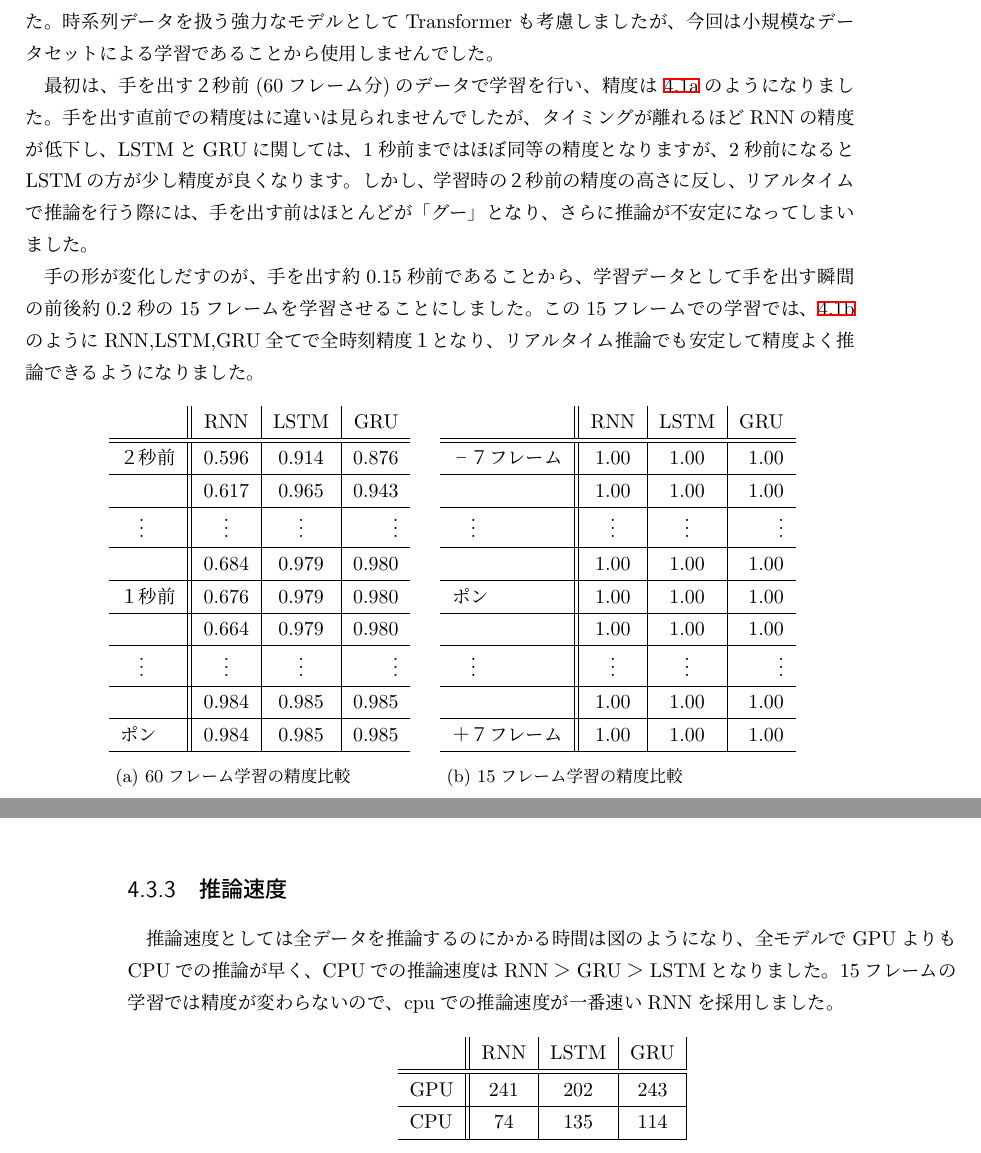
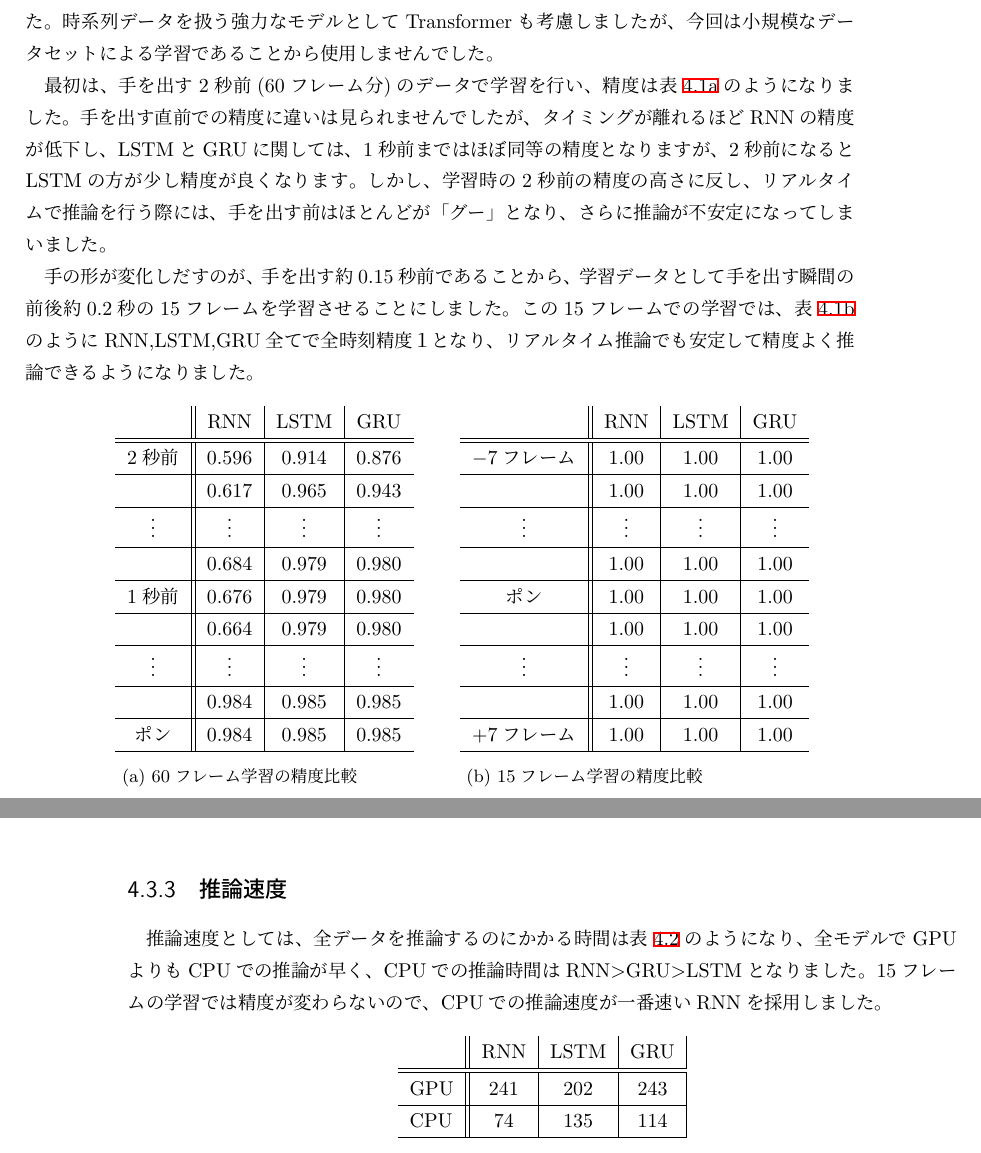
Before and after one commit to kyoto-kaira/nf-journal-2024, a LaTeX book (2024/nf2024.tex, which reads 2024/no-lose-janken/no-lose-janken.tex): two parts of pages 22 and 23 of 40, joined at a grey line, cut so that both start at the same text. Compiled offline with pLaTeX and dvipdfmx.

Commit message:
#no-lose-janken : 誤字脱字等修正, 参考文献追加

```diff
--- a/2024/no-lose-janken/no-lose-janken.tex
+++ b/2024/no-lose-janken/no-lose-janken.tex
@@ -17,21 +17,21 @@
 \subsection{時系列予測}
 骨格の時系列データの処理には、RNN・LSTM・GRUを用いて精度と推論時間の比較を行いました。時系列データを扱う強力なモデルとしてTransformerも考慮しましたが、今回は小規模なデータセットによる学習であることから使用しませんでした。
 
-最初は、手を出す２秒前(60フレーム分)のデータで学習を行い、精度は\ref{tb:60frame}のようになりました。手を出す直前での精度はに違いは見られませんでしたが、タイミングが離れるほどRNNの精度が低下し、LSTMとGRUに関しては、1秒前まではほぼ同等の精度となりますが、2秒前になるとLSTMの方が少し精度が良くなります。しかし、学習時の２秒前の精度の高さに反し、リアルタイムで推論を行う際には、手を出す前はほとんどが「グー」となり、さらに推論が不安定になってしまいました。
+最初は、手を出す2秒前(60フレーム分)のデータで学習を行い、精度は表\ref{tb:60frame}のようになりました。手を出す直前での精度に違いは見られませんでしたが、タイミングが離れるほどRNNの精度が低下し、LSTMとGRUに関しては、1秒前まではほぼ同等の精度となりますが、2秒前になるとLSTMの方が少し精度が良くなります。しかし、学習時の2秒前の精度の高さに反し、リアルタイムで推論を行う際には、手を出す前はほとんどが「グー」となり、さらに推論が不安定になってしまいました。
 
-手の形が変化しだすのが、手を出す約0.15秒前であることから、学習データとして手を出す瞬間の前後約0.2秒の15フレームを学習させることにしました。この15フレームでの学習では、\ref{tb:15frame}のようにRNN,LSTM,GRU全てで全時刻精度１となり、リアルタイム推論でも安定して精度よく推論できるようになりました。
+手の形が変化しだすのが、手を出す約0.15秒前であることから、学習データとして手を出す瞬間の前後約0.2秒の15フレームを学習させることにしました。この15フレームでの学習では、表\ref{tb:15frame}のようにRNN,LSTM,GRU全てで全時刻精度１となり、リアルタイム推論でも安定して精度よく推論できるようになりました。
 
 \begin{table}[h]
-       \hspace{0.1\textwidth}%
+       \hspace{0.1\textwidth}
        \begin{subtable}{0.3\textwidth}
            \centering
-           \begin{tabular}{l||c|c|r}
+           \begin{tabular}{c||c|c|c}
               & RNN & LSTM & GRU \\ \hline\hline
-              ２秒前 & 0.596 & 0.914 & 0.876 \\ \hline
+              2秒前 & 0.596 & 0.914 & 0.876 \\ \hline
                & 0.617 & 0.965 & 0.943 \\ \hline
               \vdots & \vdots & \vdots & \vdots \\ \hline
                & 0.684 & 0.979 & 0.980 \\ \hline
-              １秒前 & 0.676 & 0.979 & 0.980 \\ \hline
+              1秒前 & 0.676 & 0.979 & 0.980 \\ \hline
                & 0.664 & 0.979 & 0.980 \\ \hline
               \vdots & \vdots & \vdots & \vdots \\ \hline
                & 0.984 & 0.985 & 0.985 \\ \hline
@@ -39,13 +39,13 @@
            \end{tabular}
            \caption{60フレーム学習の精度比較}
            \label{tb:60frame}
-       \end{subtable}%
-       \hspace{0.1\textwidth}%
+       \end{subtable}
+       \hspace{0.1\textwidth}
        \begin{subtable}{0.3\textwidth}
            \centering
-           \begin{tabular}{l||c|c|r}
+           \begin{tabular}{c||c|c|c}
               & RNN & LSTM & GRU \\ \hline\hline
-              －７フレーム & 1.00 & 1.00 & 1.00 \\ \hline
+              $-7$フレーム & 1.00 & 1.00 & 1.00 \\ \hline
                & 1.00 & 1.00 & 1.00 \\ \hline
               \vdots & \vdots & \vdots & \vdots \\ \hline
                & 1.00 & 1.00 & 1.00 \\ \hline
@@ -61,7 +61,7 @@
    \end{table}
 
 \subsection{推論速度}
-推論速度としては全データを推論するのにかかる時間は図のようになり、全モデルでGPUよりもCPUでの推論が早く、CPUでの推論速度はRNN＞GRU＞LSTMとなりました。15フレームの学習では精度が変わらないので、cpuでの推論速度が一番速いRNNを採用しました。
+推論速度としては、全データを推論するのにかかる時間は表\ref{tb:time}のようになり、全モデルでGPUよりもCPUでの推論が早く、CPUでの推論時間はRNN$>$GRU$>$LSTMとなりました。15フレームの学習では精度が変わらないので、CPUでの推論速度が一番速いRNNを採用しました。
 \begin{table}[h]
     \centering
     \begin{tabular}{l||c|c|c|r}
@@ -70,6 +70,7 @@
         CPU & 74 & 135 & 114 \\ \hline
     \end{tabular}
     \caption{GRU}
+    \label{tb:time}
 \end{table}
 
 \section{結論}
```
Also changed, not shown: 2024/no-lose-janken/no-lose-janken.bib (+20 -3 lines), 2024/nf2024.pdf, 2024/no-lose-janken/no-lose-janken.tex (6 more changed lines). Lines whose indentation alone changed are shown as unchanged.
